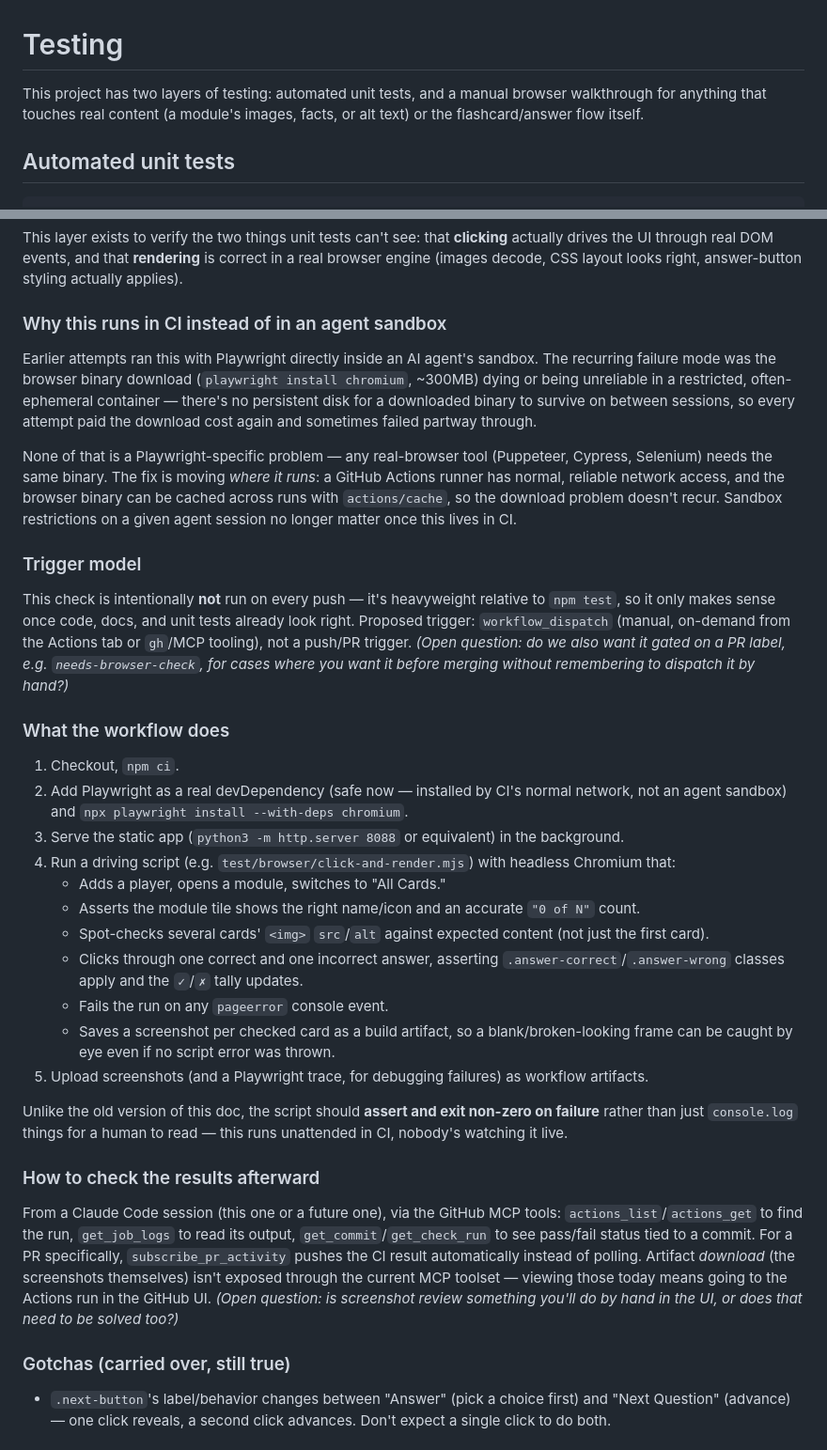
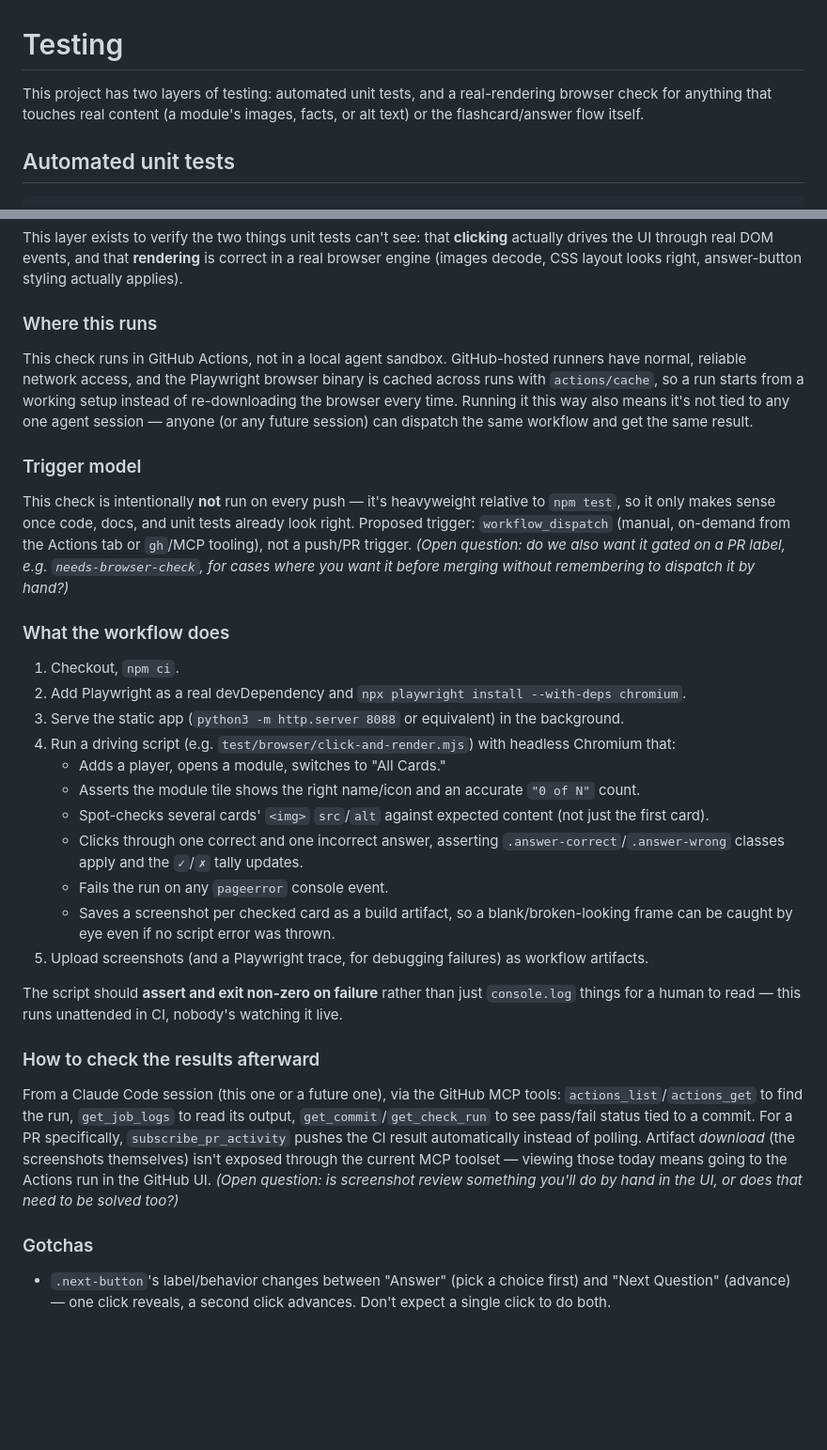
Before and after one commit to jackfhebert/Memory-game, a Markdown page: TESTING.md, 2 parts joined by grey strips. Shown at 94% size. Rendered like a GitHub page; blank space fills up the shorter version.

Commit message:
Clean up stale notes in PRODUCTION.md and TESTING.md
Remove PRODUCTION.md's leftover "untested Dockerfile" disclaimer now
that the app is deployed and running. Reframe TESTING.md's CI section
around how the check works rather than narrating the sandbox issues
that motivated moving it to CI.

```diff
--- a/TESTING.md
+++ b/TESTING.md
@@ -1,8 +1,8 @@
 # Testing
 
-This project has two layers of testing: automated unit tests, and a manual
-browser walkthrough for anything that touches real content (a module's
-images, facts, or alt text) or the flashcard/answer flow itself.
+This project has two layers of testing: automated unit tests, and a
+real-rendering browser check for anything that touches real content (a
+module's images, facts, or alt text) or the flashcard/answer flow itself.
 
 ## Automated unit tests
 
@@ -25,22 +25,15 @@ This layer exists to verify the two things unit tests can't see: that
 **rendering** is correct in a real browser engine (images decode, CSS
 layout looks right, answer-button styling actually applies).
 
-### Why this runs in CI instead of in an agent sandbox
+### Where this runs
 
-Earlier attempts ran this with Playwright directly inside an AI agent's
-sandbox. The recurring failure mode was the browser binary download
-(`playwright install chromium`, ~300MB) dying or being unreliable in a
-restricted, often-ephemeral container — there's no persistent disk for a
-downloaded binary to survive on between sessions, so every attempt paid
-the download cost again and sometimes failed partway through.
-
-None of that is a Playwright-specific problem — any real-browser tool
-(Puppeteer, Cypress, Selenium) needs the same binary. The fix is moving
-*where it runs*: a GitHub Actions runner has normal, reliable network
-access, and the browser binary can be cached across runs with
-`actions/cache`, so the download problem doesn't recur. Sandbox
-restrictions on a given agent session no longer matter once this lives in
-CI.
+This check runs in GitHub Actions, not in a local agent sandbox.
+GitHub-hosted runners have normal, reliable network access, and the
+Playwright browser binary is cached across runs with `actions/cache`, so
+a run starts from a working setup instead of re-downloading the browser
+every time. Running it this way also means it's not tied to any one
+agent session — anyone (or any future session) can dispatch the same
+workflow and get the same result.
 
 ### Trigger model
 
@@ -55,8 +48,7 @@ without remembering to dispatch it by hand?)*
 ### What the workflow does
 
 1. Checkout, `npm ci`.
-2. Add Playwright as a real devDependency (safe now — installed by CI's
-   normal network, not an agent sandbox) and `npx playwright install
+2. Add Playwright as a real devDependency and `npx playwright install
    --with-deps chromium`.
 3. Serve the static app (`python3 -m http.server 8088` or equivalent) in
    the background.
@@ -77,9 +69,9 @@ without remembering to dispatch it by hand?)*
 5. Upload screenshots (and a Playwright trace, for debugging failures) as
    workflow artifacts.
 
-Unlike the old version of this doc, the script should **assert and exit
-non-zero on failure** rather than just `console.log` things for a human
-to read — this runs unattended in CI, nobody's watching it live.
+The script should **assert and exit non-zero on failure** rather than
+just `console.log` things for a human to read — this runs unattended in
+CI, nobody's watching it live.
 
 ### How to check the results afterward
 
@@ -94,7 +86,7 @@ Actions run in the GitHub UI. *(Open question: is screenshot review
 something you'll do by hand in the UI, or does that need to be solved
 too?)*
 
-### Gotchas (carried over, still true)
+### Gotchas
 
 - `.next-button`'s label/behavior changes between "Answer" (pick a
   choice first) and "Next Question" (advance) — one click reveals, a
```
Also changed, not shown: PRODUCTION.md (+0 -19 lines).
